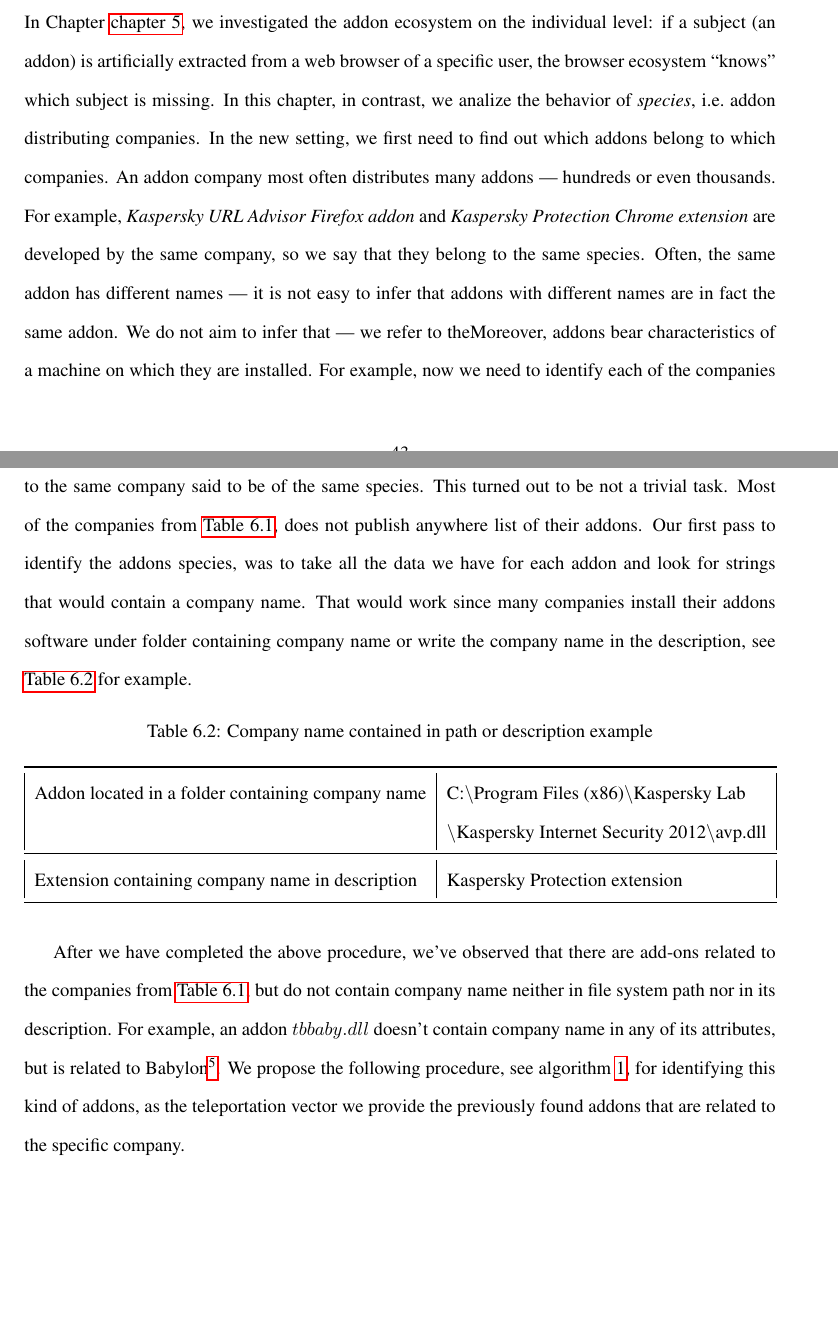
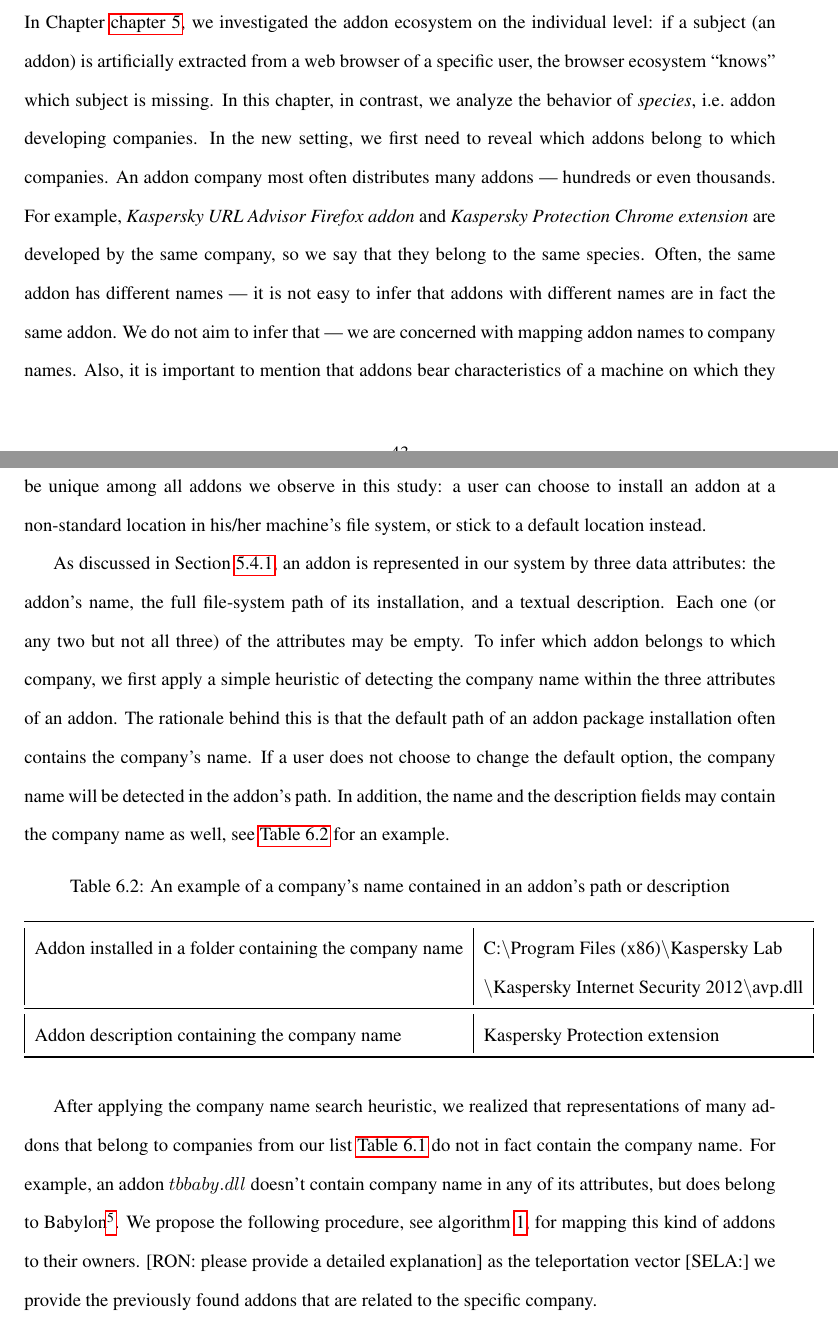
Before and after one commit to SelaFerdman/ThesisV3, a LaTeX thesis (thesis/thesisdraft.tex): two parts of pages 52 and 53 of 68, joined at a grey line, cut so that both start at the same text, the shorter picture padded with empty space. Compiled offline with pdfLaTeX.

Commit message:
Ron's changes

```diff
--- a/thesis/thesisdraft.tex
+++ b/thesis/thesisdraft.tex
@@ -1629,23 +1630,25 @@ In \autoref{chap:user_ecosystem} our algorithm's viewpoint was set of add-ons of
 
 \section{Experimental design}
 
-In Chapter~\autoref{chap:user_ecosystem}, we investigated the addon ecosystem on the individual level: if a subject (an addon) is artificially extracted from a web browser of a specific user, the browser ecosystem ``knows'' which subject is missing. In this chapter, in contrast, we analize the behavior of \emph{species}, i.e.~addon distributing companies. In the new setting, we first need to find out which addons belong to which companies. An addon company most often distributes many addons --- hundreds or even thousands. For example, \emph{Kaspersky URL Advisor Firefox addon} and \emph{Kaspersky Protection Chrome extension} are developed by the same company, so we say that they belong to the same species. Often, the same addon has different names --- it is not easy to infer that addons with different names are in fact the same addon. We do not aim to infer that --- we refer to theMoreover, addons bear characteristics of a machine on which they are installed. For example,   now we need to identify each of the companies addons from \autoref{table:companies_list}. In general, we would to relate each addon to species, i.e. addons that belong to the same company said to be of the same species. This turned out to be not a trivial task. Most of the companies from \autoref{table:companies_list}, does not publish anywhere list of their addons. Our first pass to identify the addons species, was to take all the data we have for each addon and look for strings that would contain a company name. That would work since many companies install their addons software under folder containing company name or write the company name in the description, see \autoref{table:addon_desc} for example.
+In Chapter~\autoref{chap:user_ecosystem}, we investigated the addon ecosystem on the individual level: if a subject (an addon) is artificially extracted from a web browser of a specific user, the browser ecosystem ``knows'' which subject is missing. In this chapter, in contrast, we analyze the behavior of \emph{species}, i.e.~addon developing companies. In the new setting, we first need to reveal which addons belong to which companies. An addon company most often distributes many addons --- hundreds or even thousands. For example, \emph{Kaspersky URL Advisor Firefox addon} and \emph{Kaspersky Protection Chrome extension} are developed by the same company, so we say that they belong to the same species. Often, the same addon has different names --- it is not easy to infer that addons with different names are in fact the same addon. We do not aim to infer that --- we are concerned with mapping addon names to company names. Also, it is important to mention that addons bear characteristics of a machine on which they are installed. For example, the file-system path of an addon on a specific machine may or may not be unique among all addons we observe in this study: a user can choose to install an addon at a non-standard location in his/her machine's file system, or stick to a default location instead.
+
+As discussed in Section~\ref{sec:methods}, an addon is represented in our system by three data attributes: the addon's name, the full file-system path of its installation, and a textual description. Each one (or any two but not all three) of the attributes may be empty. To infer which addon belongs to which company, we first apply a simple heuristic of detecting the company name within the three attributes of an addon. The rationale behind this is that the default path of an addon package installation often contains the company's name. If a user does not choose to change the default option, the company name will be detected in the addon's path. In addition, the name and the description fields may contain the company name as well, see \autoref{table:addon_desc} for an example.
 
 % Please add the following required packages to your document preamble:
 % \usepackage{booktabs}
 \begin{table}[h]
 \centering
-\caption{Company name contained in path or description example}
+\caption{An example of a company's name contained in an addon's path or description}
 \label{table:addon_desc}
 \begin{tabular}{@{}|l|l|@{}}
 \toprule
-Addon located in a folder containing company name & C:\textbackslash{Program Files (x86)}\textbackslash{Kaspersky Lab}\\ & \textbackslash{Kaspersky Internet Security 2012}\textbackslash{avp.dll} \\ \midrule
-Extension containing company name in description & Kaspersky Protection extension \\ \bottomrule
+Addon installed in a folder containing the company name & C:\textbackslash{Program Files (x86)}\textbackslash{Kaspersky Lab}\\ & \textbackslash{Kaspersky Internet Security 2012}\textbackslash{avp.dll} \\ \midrule
+Addon description containing the company name & Kaspersky Protection extension \\ \bottomrule
 \end{tabular}
 \end{table}
 
-After we have completed the above procedure, we've observed that there are add-ons related to the companies from \autoref{table:companies_list}, but do not contain company name neither in file system path nor in its description. For example, an addon $tbbaby.dll$ doesn't contain company name in any of its attributes, but is related to Babylon\footnote{\url{http://www.shouldiremoveit.com/Babylon-English-Toolbar-31094-program.aspx}}.
-We propose the following procedure, see algorithm \autoref{alg:find_addon_species}, for identifying this kind of addons, as the teleportation vector we provide the previously found addons that are related to the specific company.
+After applying the company name search heuristic, we realized that representations of many addons that belong to companies from our list~\autoref{table:companies_list} do not in fact contain the company name. For example, an addon $tbbaby.dll$ doesn't contain company name in any of its attributes, but does belong to Babylon\footnote{\url{http://www.shouldiremoveit.com/Babylon-English-Toolbar-31094-program.aspx}}.
+We propose the following procedure, see algorithm \autoref{alg:find_addon_species}, for mapping this kind of addons to their owners. [RON: please provide a detailed explanation] as the teleportation vector [SELA:] we provide the previously found addons that are related to the specific company.
 
 \begin{algorithm}[!t]
 \caption{Finding addon relation to Company}
```
Also changed, not shown: thesis/thesisdraft.tex (7 more changed lines).
